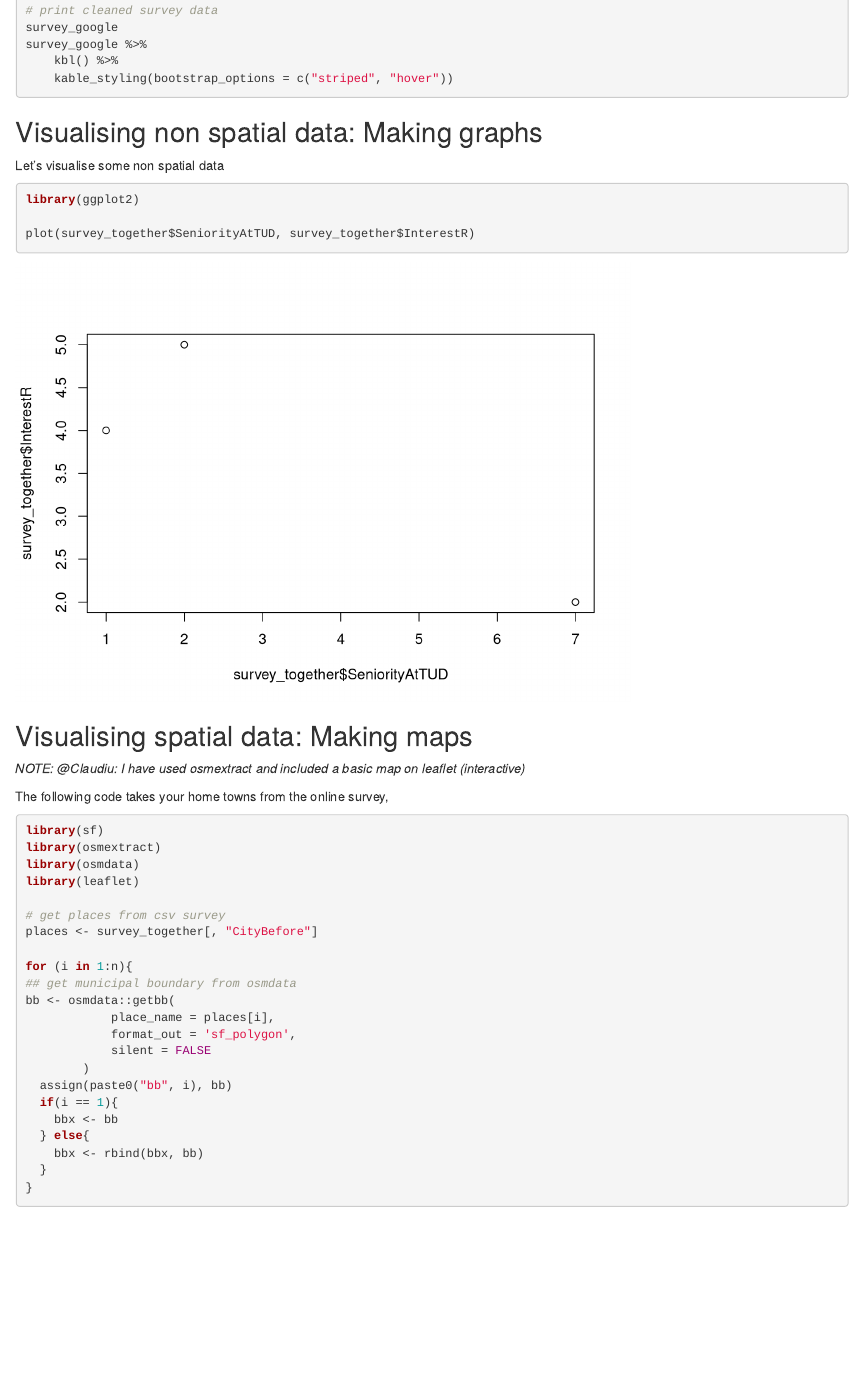
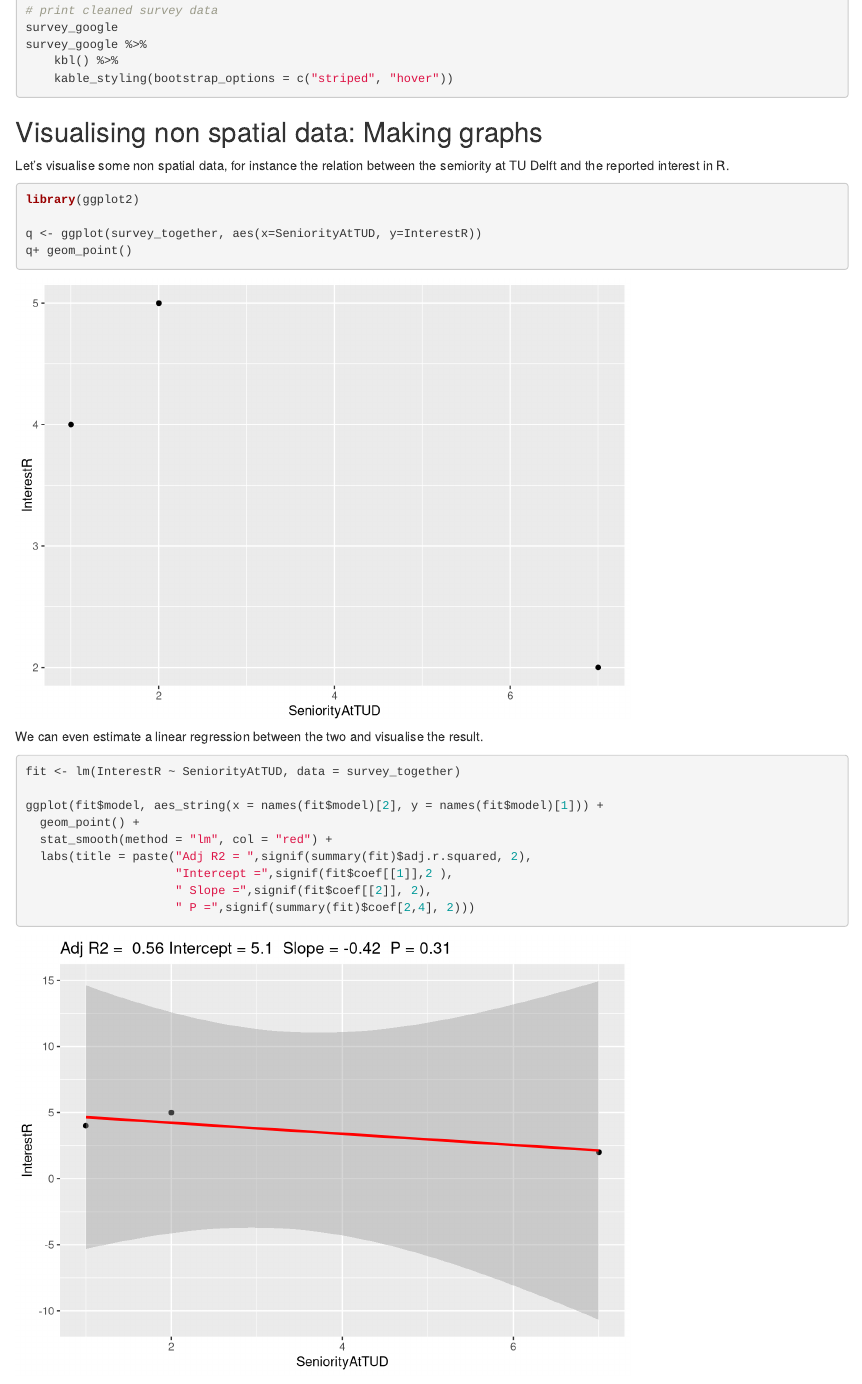
Before and after one commit to ClementineCttn/BK-TT-Rbanism, an R Markdown document (demo_cc.Rmd): the page in a window 1100 px wide, from 1910 px down. Rendered offline with R 4.5, knitr and Pandoc, with nearby package versions; some code elsewhere in the file could not run offline.

Commit message:
add graph section

````diff
--- a/demo_cc.Rmd
+++ b/demo_cc.Rmd
@@ -110,13 +110,30 @@ survey_google %>%
 
 ## Visualising non spatial data: Making graphs {#graphs}
 
-Let's visualise some non spatial data
-
+Let's visualise some non spatial data, for instance the relation between the semiority at TU Delft and the reported interest in R.
 
 ```{r graphs}
 library(ggplot2)
 
-plot(survey_together$SeniorityAtTUD, survey_together$InterestR)
+q <- ggplot(survey_together, aes(x=SeniorityAtTUD, y=InterestR))
+q+ geom_point()
+
+```
+
+We can even estimate a linear regression between the two and visualise the result.
+
+```{r regression}
+
+fit <- lm(InterestR ~ SeniorityAtTUD, data = survey_together)
+
+ggplot(fit$model, aes_string(x = names(fit$model)[2], y = names(fit$model)[1])) +
+  geom_point() +
+  stat_smooth(method = "lm", col = "red") +
+  labs(title = paste("Adj R2 = ",signif(summary(fit)$adj.r.squared, 2),
+                     "Intercept =",signif(fit$coef[[1]],2 ),
+                     " Slope =",signif(fit$coef[[2]], 2),
+                     " P =",signif(summary(fit)$coef[2,4], 2)))
+
 ```
 
 
````
Also changed, not shown: demo_cc.html, demo_cc.md, demo_cc_files/figure-html/graphs-1.png, demo_cc_files/figure-html/regression-1.png (added).
